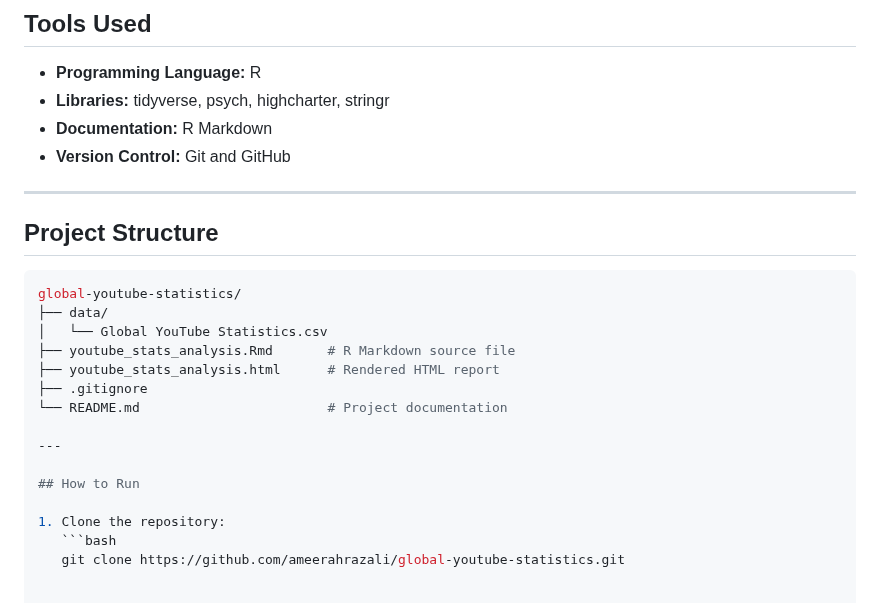
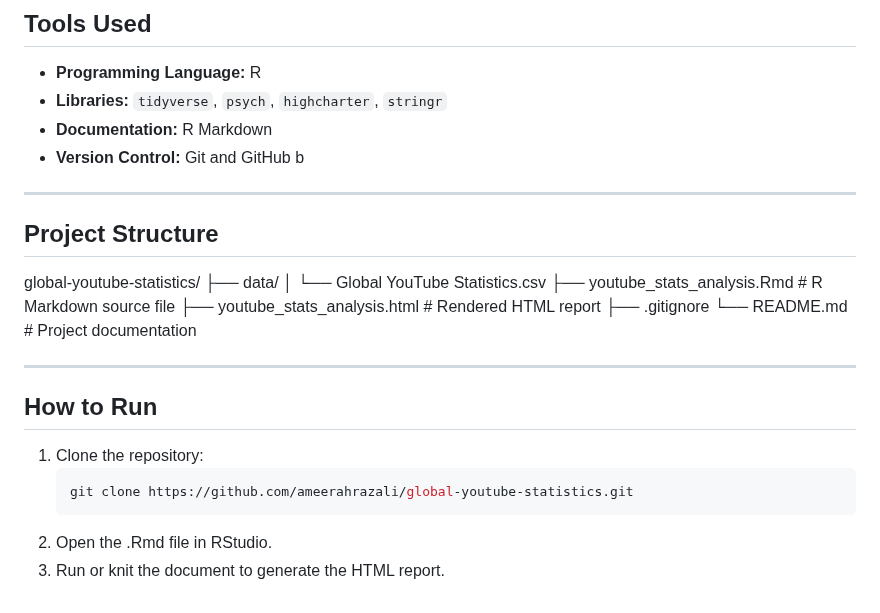
Before and after one commit to ameerahrazali/global-youtube-statistics, a Markdown page: README.md, the part around the change. Drawn GitHub-style.

````diff
--- a/README.md
+++ b/README.md
@@ -70,15 +70,14 @@ The dataset contains information on top-ranking YouTube channels globally, sourc
 ## Tools Used
 
 - **Programming Language:** R
-- **Libraries:** tidyverse, psych, highcharter, stringr
+- **Libraries:** `tidyverse`, `psych`, `highcharter`, `stringr`
 - **Documentation:** R Markdown
-- **Version Control:** Git and GitHub
+- **Version Control:** Git and GitHub  b
 
 ---
 
 ## Project Structure
 
-```yaml
 global-youtube-statistics/
 ├── data/
 │   └── Global YouTube Statistics.csv
@@ -94,3 +93,6 @@ global-youtube-statistics/
 1. Clone the repository:
    ```bash
    git clone https://github.com/ameerahrazali/global-youtube-statistics.git
+   ```
+2. Open the .Rmd file in RStudio.
+3. Run or knit the document to generate the HTML report.
````
